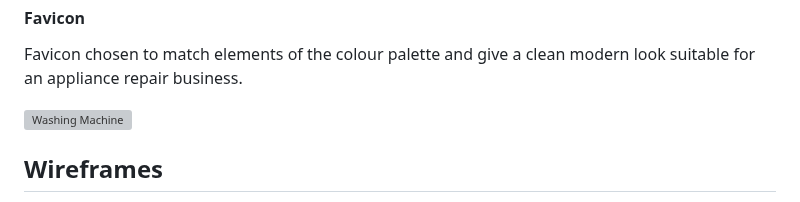
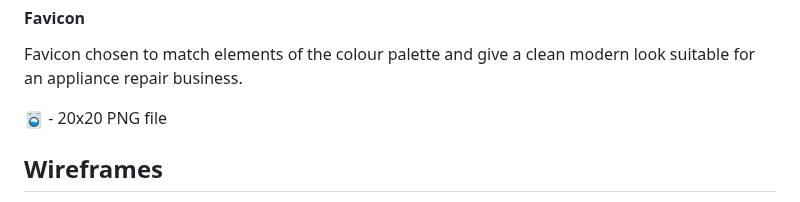
Before and after one commit to LukeM1aa/milestone-project-one, a Markdown page: README.md, the part around the change. GitHub-like rendering; grey boxes are pictures that could not be loaded.

```diff
--- a/README.md
+++ b/README.md
@@ -158,7 +158,7 @@ Where possible:
 
 Favicon chosen to match elements of the colour palette and give a clean modern look suitable for an appliance repair business.
 
-![Washing Machine](../images/favicon/washing-machine.png)
+![Washing Machine](assets/favicon/washing-machine.png) - 20x20 PNG file
 
 ## Wireframes
 The wireframes represent the core pages of the appliance repair website, designed to work across larger devices **>769px**, tablet **<768px**, and mobile **<478px** devices. They ensure quick access to booking, contact, and service information.
```
